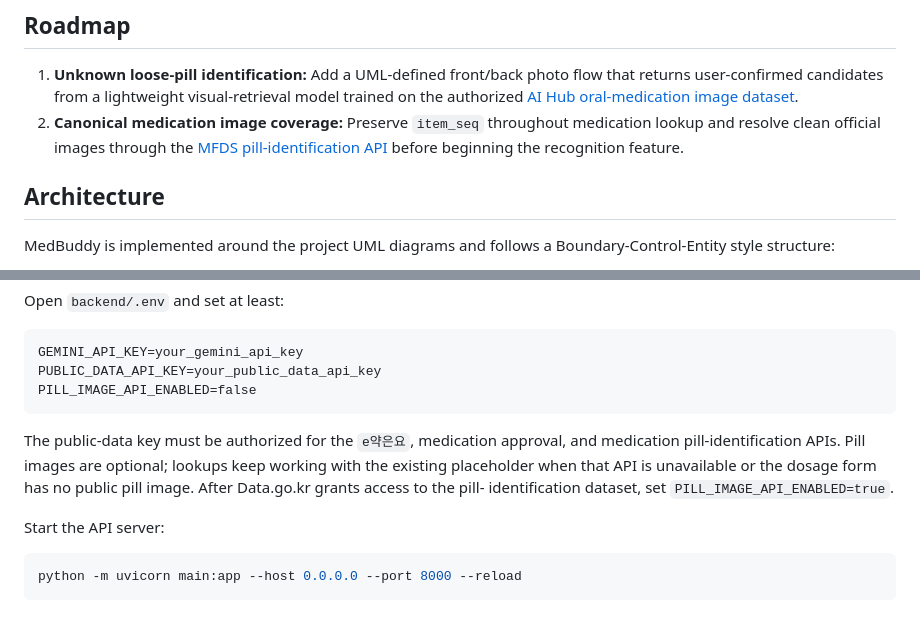
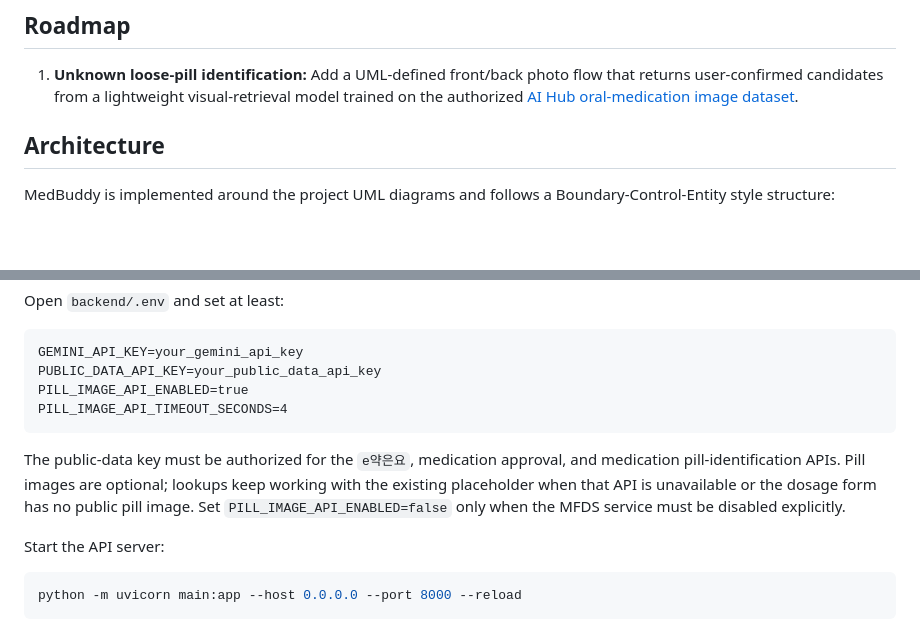
Before and after one commit to 1window2/MedBuddy, a Markdown page: README.md, 2 parts joined by grey strips. GitHub-like rendering; blank space fills up the shorter version.

Commit message:
docs: align medication image flow with MFDS

````diff
--- a/README.md
+++ b/README.md
@@ -63,7 +63,6 @@
 ## Roadmap
 
 1. **Unknown loose-pill identification:** Add a UML-defined front/back photo flow that returns user-confirmed candidates from a lightweight visual-retrieval model trained on the authorized [AI Hub oral-medication image dataset](https://www.aihub.or.kr/aihubdata/data/view.do?aihubDataSe=data&currMenu=11&dataSetSn=576&topMenu=).
-2. **Canonical medication image coverage:** Preserve `item_seq` throughout medication lookup and resolve clean official images through the [MFDS pill-identification API](https://www.data.go.kr/data/15057639/openapi.do) before beginning the recognition feature.
 
 ## Architecture
 
@@ -138,14 +137,15 @@ Open `backend/.env` and set at least:
 ```dotenv
 GEMINI_API_KEY=your_gemini_api_key
 PUBLIC_DATA_API_KEY=your_public_data_api_key
-PILL_IMAGE_API_ENABLED=false
+PILL_IMAGE_API_ENABLED=true
+PILL_IMAGE_API_TIMEOUT_SECONDS=4
 ```
 
 The public-data key must be authorized for the `e약은요`, medication approval,
 and medication pill-identification APIs. Pill images are optional; lookups keep
 working with the existing placeholder when that API is unavailable or the dosage
-form has no public pill image. After Data.go.kr grants access to the pill-
-identification dataset, set `PILL_IMAGE_API_ENABLED=true`.
+form has no public pill image. Set `PILL_IMAGE_API_ENABLED=false` only when the
+MFDS service must be disabled explicitly.
 
 Start the API server:
 
````
Also changed, not shown: docs/MedBuddy - Class Diagram.md (+3 -0 lines).
